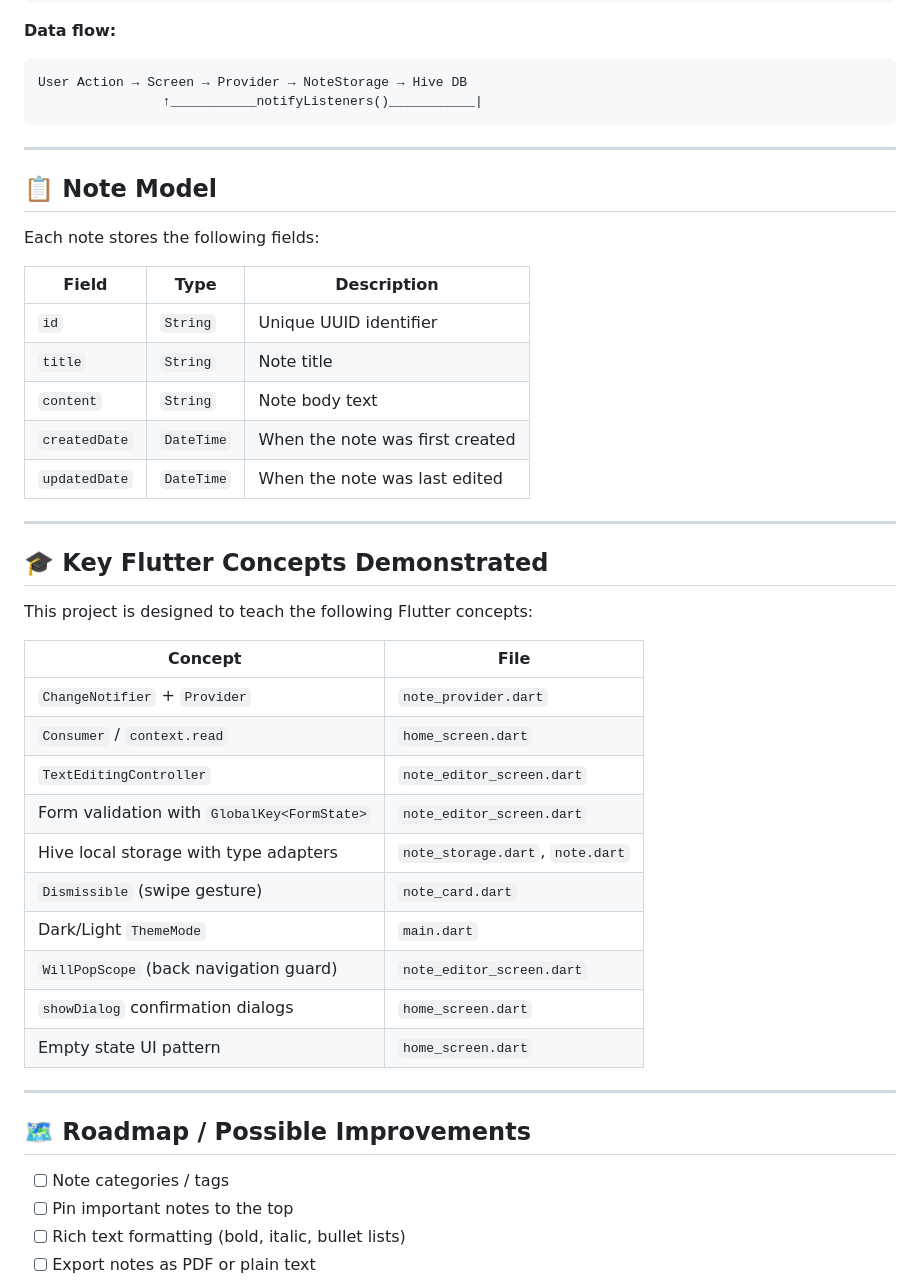
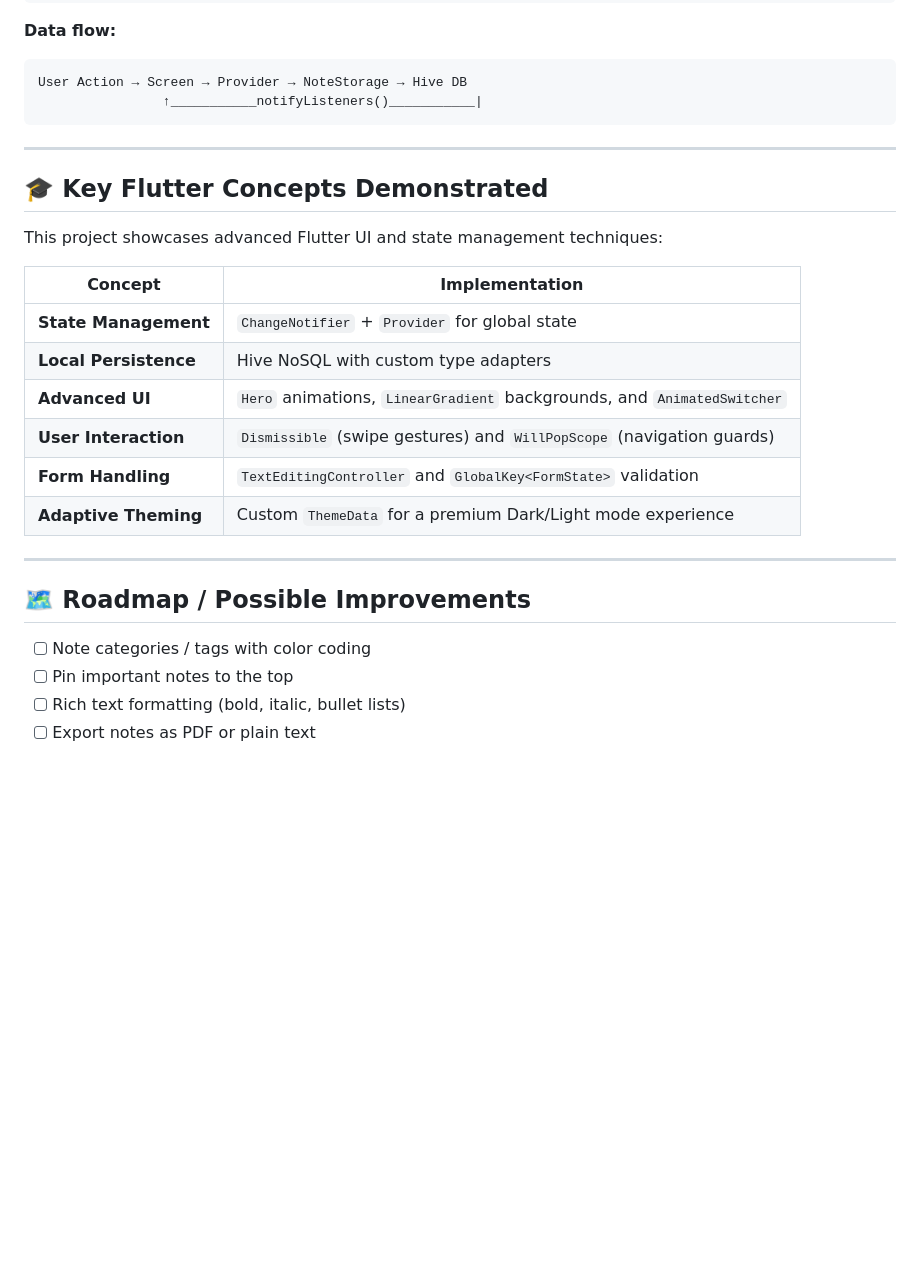
Before and after one commit to Denis-7242/notely, a Markdown page: README.md, the part around one of its changes. Drawn GitHub-style; blank space fills up the shorter version.

```diff
--- a/README.md
+++ b/README.md
@@ -138,42 +118,24 @@ User Action → Screen → Provider → NoteStorage → Hive DB
 
 ---
 
-## 📋 Note Model
-
-Each note stores the following fields:
-
-| Field | Type | Description |
-|---|---|---|
-| `id` | `String` | Unique UUID identifier |
-| `title` | `String` | Note title |
-| `content` | `String` | Note body text |
-| `createdDate` | `DateTime` | When the note was first created |
-| `updatedDate` | `DateTime` | When the note was last edited |
-
----
-
 ## 🎓 Key Flutter Concepts Demonstrated
 
-This project is designed to teach the following Flutter concepts:
+This project showcases advanced Flutter UI and state management techniques:
 
-| Concept | File |
+| Concept | Implementation |
 |---|---|
-| `ChangeNotifier` + `Provider` | `note_provider.dart` |
-| `Consumer` / `context.read` | `home_screen.dart` |
-| `TextEditingController` | `note_editor_screen.dart` |
-| Form validation with `GlobalKey<FormState>` | `note_editor_screen.dart` |
-| Hive local storage with type adapters | `note_storage.dart`, `note.dart` |
-| `Dismissible` (swipe gesture) | `note_card.dart` |
-| Dark/Light `ThemeMode` | `main.dart` |
-| `WillPopScope` (back navigation guard) | `note_editor_screen.dart` |
-| `showDialog` confirmation dialogs | `home_screen.dart` |
-| Empty state UI pattern | `home_screen.dart` |
+| **State Management** | `ChangeNotifier` + `Provider` for global state |
+| **Local Persistence** | Hive NoSQL with custom type adapters |
+| **Advanced UI** | `Hero` animations, `LinearGradient` backgrounds, and `AnimatedSwitcher` |
+| **User Interaction** | `Dismissible` (swipe gestures) and `WillPopScope` (navigation guards) |
+| **Form Handling** | `TextEditingController` and `GlobalKey<FormState>` validation |
+| **Adaptive Theming** | Custom `ThemeData` for a premium Dark/Light mode experience |
 
 ---
 
 ## 🗺️ Roadmap / Possible Improvements
 
-- [ ] Note categories / tags
+- [ ] Note categories / tags with color coding
 - [ ] Pin important notes to the top
 - [ ] Rich text formatting (bold, italic, bullet lists)
 - [ ] Export notes as PDF or plain text
```
Also changed, not shown: other parts of README.md (+25 -43 lines).
